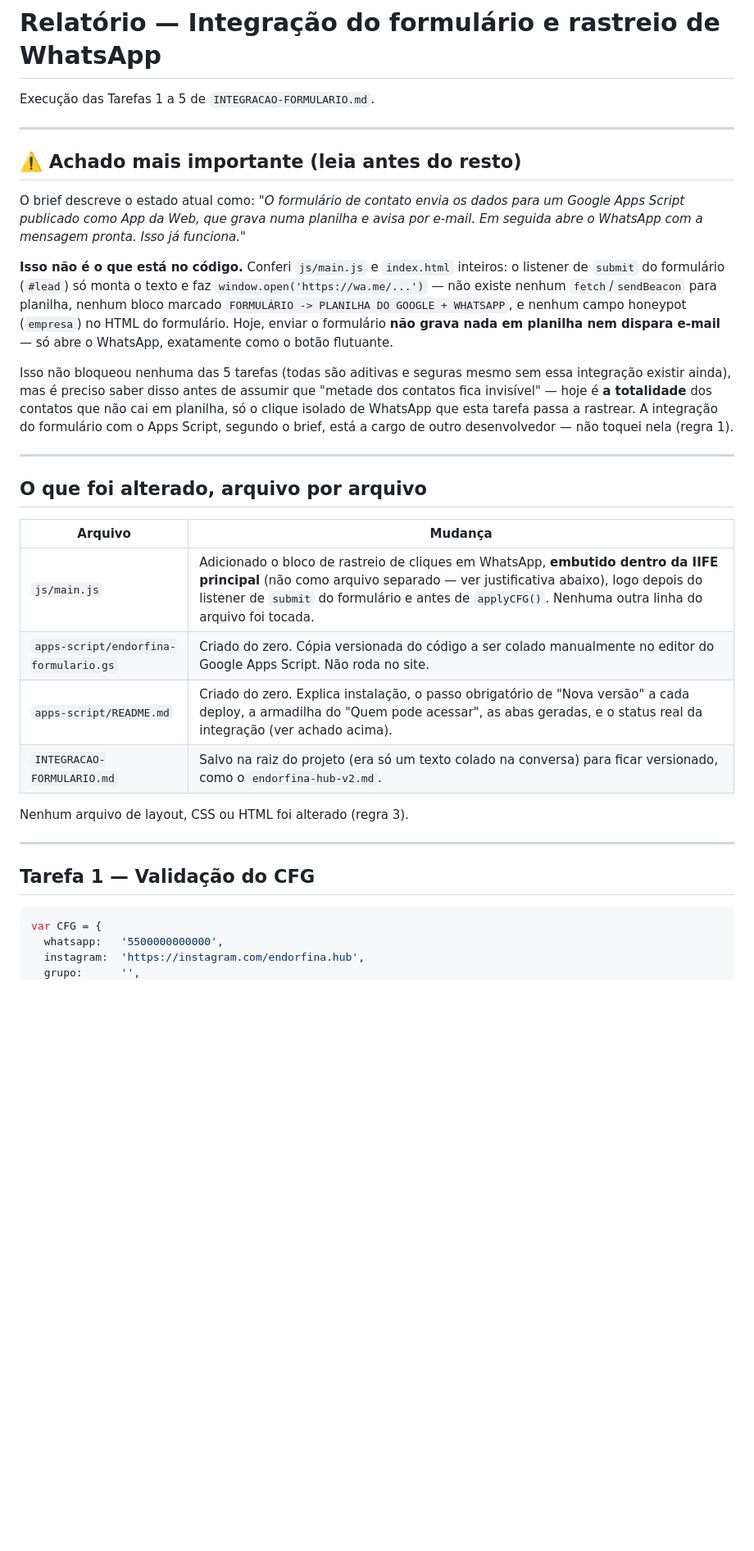
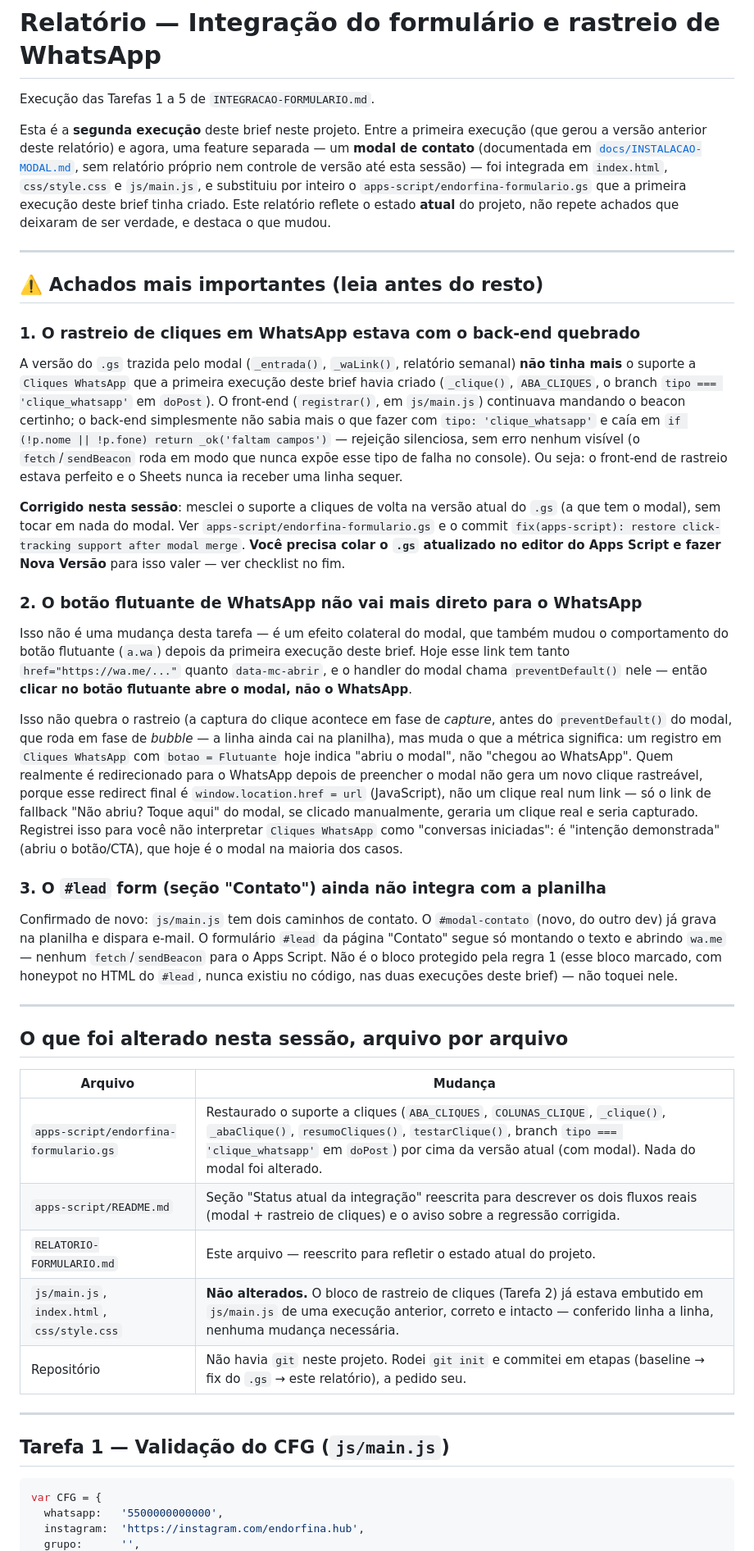
Before and after one commit to matheusfrattini/endorfinahub, a Markdown page: RELATORIO-FORMULARIO.md, the part around one of its changes. Shown at 82% size. Rendered like a GitHub page; blank space fills up the shorter version.

````diff
--- a/RELATORIO-FORMULARIO.md
+++ b/RELATORIO-FORMULARIO.md
@@ -2,43 +2,76 @@
 
 Execução das Tarefas 1 a 5 de `INTEGRACAO-FORMULARIO.md`.
 
----
-
-## ⚠️ Achado mais importante (leia antes do resto)
-
-O brief descreve o estado atual como: *"O formulário de contato envia os dados para um Google
-Apps Script publicado como App da Web, que grava numa planilha e avisa por e-mail. Em seguida
-abre o WhatsApp com a mensagem pronta. Isso já funciona."*
-
-**Isso não é o que está no código.** Conferi `js/main.js` e `index.html` inteiros: o listener de
-`submit` do formulário (`#lead`) só monta o texto e faz `window.open('https://wa.me/...')` —
-não existe nenhum `fetch`/`sendBeacon` para planilha, nenhum bloco marcado
-`FORMULÁRIO -> PLANILHA DO GOOGLE + WHATSAPP`, e nenhum campo honeypot (`empresa`) no HTML do
-formulário. Hoje, enviar o formulário **não grava nada em planilha nem dispara e-mail** — só
-abre o WhatsApp, exatamente como o botão flutuante.
-
-Isso não bloqueou nenhuma das 5 tarefas (todas são aditivas e seguras mesmo sem essa integração
-existir ainda), mas é preciso saber disso antes de assumir que "metade dos contatos fica
-invisível" — hoje é **a totalidade** dos contatos que não cai em planilha, só o clique isolado
-de WhatsApp que esta tarefa passa a rastrear. A integração do formulário com o Apps Script,
-segundo o brief, está a cargo de outro desenvolvedor — não toquei nela (regra 1).
+Esta é a **segunda execução** deste brief neste projeto. Entre a primeira execução (que gerou
+a versão anterior deste relatório) e agora, uma feature separada — um **modal de contato**
+(documentada em [`docs/INSTALACAO-MODAL.md`](docs/INSTALACAO-MODAL.md), sem relatório próprio
+nem controle de versão até esta sessão) — foi integrada em `index.html`, `css/style.css` e
+`js/main.js`, e substituiu por inteiro o `apps-script/endorfina-formulario.gs` que a primeira
+execução deste brief tinha criado. Este relatório reflete o estado **atual** do projeto, não
+repete achados que deixaram de ser verdade, e destaca o que mudou.
 
 ---
 
-## O que foi alterado, arquivo por arquivo
+## ⚠️ Achados mais importantes (leia antes do resto)
+
+### 1. O rastreio de cliques em WhatsApp estava com o back-end quebrado
+
+A versão do `.gs` trazida pelo modal (`_entrada()`, `_waLink()`, relatório semanal) **não tinha
+mais** o suporte a `Cliques WhatsApp` que a primeira execução deste brief havia criado
+(`_clique()`, `ABA_CLIQUES`, o branch `tipo === 'clique_whatsapp'` em `doPost`). O front-end
+(`registrar()`, em `js/main.js`) continuava mandando o beacon certinho; o back-end simplesmente
+não sabia mais o que fazer com `tipo: 'clique_whatsapp'` e caía em
+`if (!p.nome || !p.fone) return _ok('faltam campos')` — rejeição silenciosa, sem erro nenhum
+visível (o `fetch`/`sendBeacon` roda em modo que nunca expõe esse tipo de falha no console).
+Ou seja: o front-end de rastreio estava perfeito e o Sheets nunca ia receber uma linha sequer.
+
+**Corrigido nesta sessão**: mesclei o suporte a cliques de volta na versão atual do `.gs`
+(a que tem o modal), sem tocar em nada do modal. Ver `apps-script/endorfina-formulario.gs` e o
+commit `fix(apps-script): restore click-tracking support after modal merge`. **Você precisa
+colar o `.gs` atualizado no editor do Apps Script e fazer Nova Versão** para isso valer — ver
+checklist no fim.
+
+### 2. O botão flutuante de WhatsApp não vai mais direto para o WhatsApp
+
+Isso não é uma mudança desta tarefa — é um efeito colateral do modal, que também mudou o
+comportamento do botão flutuante (`a.wa`) depois da primeira execução deste brief. Hoje esse
+link tem tanto `href="https://wa.me/..."` quanto `data-mc-abrir`, e o handler do modal chama
+`preventDefault()` nele — então **clicar no botão flutuante abre o modal, não o WhatsApp**.
+
+Isso não quebra o rastreio (a captura do clique acontece em fase de *capture*, antes do
+`preventDefault()` do modal, que roda em fase de *bubble* — a linha ainda cai na planilha), mas
+muda o que a métrica significa: um registro em `Cliques WhatsApp` com `botao = Flutuante` hoje
+indica "abriu o modal", não "chegou ao WhatsApp". Quem realmente é redirecionado para o
+WhatsApp depois de preencher o modal não gera um novo clique rastreável, porque esse redirect
+final é `window.location.href = url` (JavaScript), não um clique real num link — só o link de
+fallback "Não abriu? Toque aqui" do modal, se clicado manualmente, geraria um clique real e
+seria capturado. Registrei isso para você não interpretar `Cliques WhatsApp` como "conversas
+iniciadas": é "intenção demonstrada" (abriu o botão/CTA), que hoje é o modal na maioria dos
+casos.
+
+### 3. O `#lead` form (seção "Contato") ainda não integra com a planilha
+
+Confirmado de novo: `js/main.js` tem dois caminhos de contato. O `#modal-contato` (novo, do
+outro dev) já grava na planilha e dispara e-mail. O formulário `#lead` da página "Contato"
+segue só montando o texto e abrindo `wa.me` — nenhum `fetch`/`sendBeacon` para o Apps Script.
+Não é o bloco protegido pela regra 1 (esse bloco marcado, com honeypot no HTML do `#lead`,
+nunca existiu no código, nas duas execuções deste brief) — não toquei nele.
+
+---
+
+## O que foi alterado nesta sessão, arquivo por arquivo
 
 | Arquivo | Mudança |
 |---|---|
-| `js/main.js` | Adicionado o bloco de rastreio de cliques em WhatsApp, **embutido dentro da IIFE principal** (não como arquivo separado — ver justificativa abaixo), logo depois do listener de `submit` do formulário e antes de `applyCFG()`. Nenhuma outra linha do arquivo foi tocada. |
-| `apps-script/endorfina-formulario.gs` | Criado do zero. Cópia versionada do código a ser colado manualmente no editor do Google Apps Script. Não roda no site. |
-| `apps-script/README.md` | Criado do zero. Explica instalação, o passo obrigatório de "Nova versão" a cada deploy, a armadilha do "Quem pode acessar", as abas geradas, e o status real da integração (ver achado acima). |
-| `INTEGRACAO-FORMULARIO.md` | Salvo na raiz do projeto (era só um texto colado na conversa) para ficar versionado, como o `endorfina-hub-v2.md`. |
-
-Nenhum arquivo de layout, CSS ou HTML foi alterado (regra 3).
+| `apps-script/endorfina-formulario.gs` | Restaurado o suporte a cliques (`ABA_CLIQUES`, `COLUNAS_CLIQUE`, `_clique()`, `_abaClique()`, `resumoCliques()`, `testarClique()`, branch `tipo === 'clique_whatsapp'` em `doPost`) por cima da versão atual (com modal). Nada do modal foi alterado. |
+| `apps-script/README.md` | Seção "Status atual da integração" reescrita para descrever os dois fluxos reais (modal + rastreio de cliques) e o aviso sobre a regressão corrigida. |
+| `RELATORIO-FORMULARIO.md` | Este arquivo — reescrito para refletir o estado atual do projeto. |
+| `js/main.js`, `index.html`, `css/style.css` | **Não alterados.** O bloco de rastreio de cliques (Tarefa 2) já estava embutido em `js/main.js` de uma execução anterior, correto e intacto — conferido linha a linha, nenhuma mudança necessária. |
+| Repositório | Não havia `git` neste projeto. Rodei `git init` e commitei em etapas (baseline → fix do `.gs` → este relatório), a pedido seu. |
 
 ---
 
-## Tarefa 1 — Validação do CFG
+## Tarefa 1 — Validação do CFG (`js/main.js`)
 
 ```js
 var CFG = {
````
Also changed, not shown: other parts of RELATORIO-FORMULARIO.md (+52 -58 lines).
